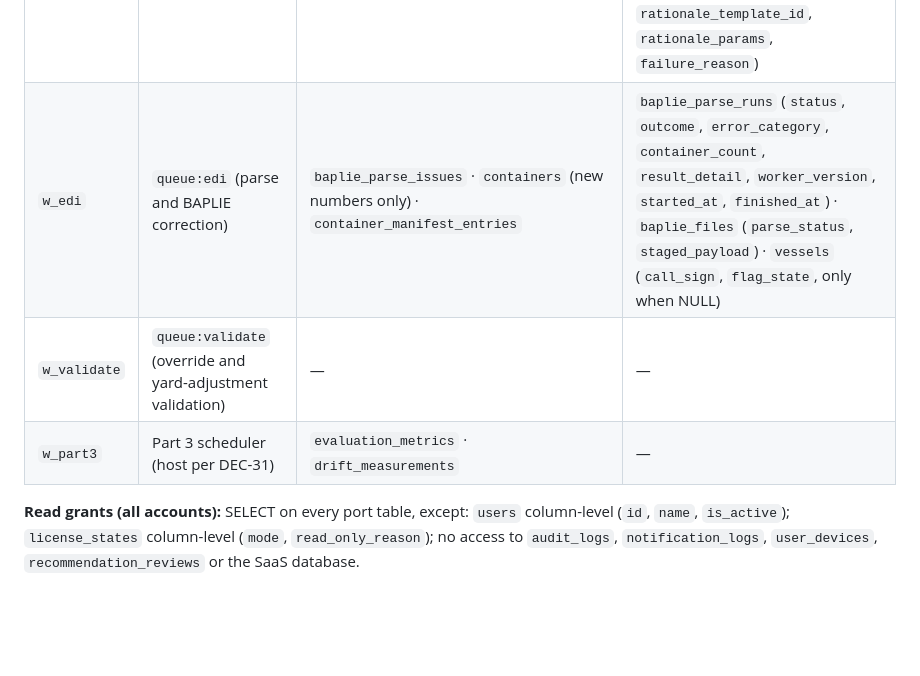
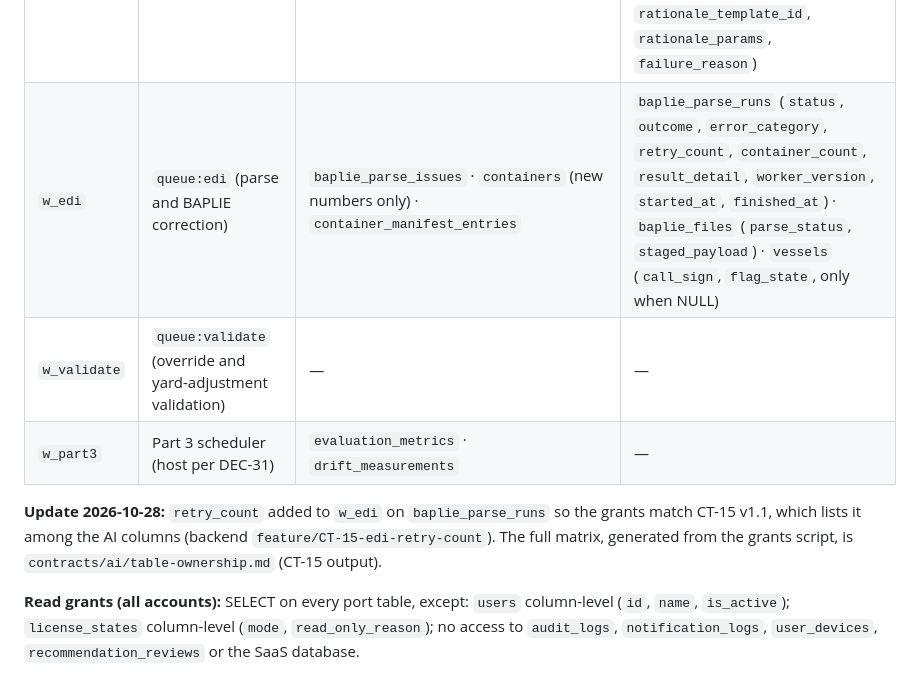
Before and after one commit to Atlantech-project/PortHub, a Markdown page: contracts/ATLANTECH_Decisions.md, the part around the change. Rendered like a GitHub page; blank space fills up the shorter version.

```diff
--- a/contracts/ATLANTECH_Decisions.md
+++ b/contracts/ATLANTECH_Decisions.md
@@ -287,9 +287,11 @@ This file lists every decision that must be closed before implementation, every
 | `w_part1` | `queue:part1` + Part 1 scheduler (weather pull, daily tide, demand forecast) | `entry_window_proposals` · `feasible_windows` · `blocked_periods` · `forecast_runs` (SCHEDULED / ON_DEMAND) · `environment_forecast_points` · `tide_prediction_runs` · `tide_prediction_points` · `demand_forecast_slots` | `part1_runs` (`status`, `outcome`, `retry_count`, `entry_window_proposal_id`, `started_at`, `finished_at`) on its own run only |
 | `w_part2` | `queue:part2` | `solver_run_model_versions` · `recommendations` · `recommendation_options` · `recommendation_option_tugs` · `recommendation_rationale_factors` | `solver_runs` (`status`, `objective_value`, `solve_time_ms`, `solver_version`, `result_detail`, `started_at`, `finished_at`) |
 | `w_yard` | `queue:yard` | `yard_placement_items` | `yard_runs` (`status`, `outcome`, `error_category`, `result_detail`, `worker_version`, `started_at`, `finished_at`) · `terminal_recommendations` (`lifecycle_status`, `confidence`, `rationale_template_id`, `rationale_params`, `failure_reason`) |
-| `w_edi` | `queue:edi` (parse and BAPLIE correction) | `baplie_parse_issues` · `containers` (new numbers only) · `container_manifest_entries` | `baplie_parse_runs` (`status`, `outcome`, `error_category`, `container_count`, `result_detail`, `worker_version`, `started_at`, `finished_at`) · `baplie_files` (`parse_status`, `staged_payload`) · `vessels` (`call_sign`, `flag_state`, only when NULL) |
+| `w_edi` | `queue:edi` (parse and BAPLIE correction) | `baplie_parse_issues` · `containers` (new numbers only) · `container_manifest_entries` | `baplie_parse_runs` (`status`, `outcome`, `error_category`, `retry_count`, `container_count`, `result_detail`, `worker_version`, `started_at`, `finished_at`) · `baplie_files` (`parse_status`, `staged_payload`) · `vessels` (`call_sign`, `flag_state`, only when NULL) |
 | `w_validate` | `queue:validate` (override and yard-adjustment validation) | — | — |
 | `w_part3` | Part 3 scheduler (host per DEC-31) | `evaluation_metrics` · `drift_measurements` | — |
+
+**Update 2026-10-28:** `retry_count` added to `w_edi` on `baplie_parse_runs` so the grants match CT-15 v1.1, which lists it among the AI columns (backend `feature/CT-15-edi-retry-count`). The full matrix, generated from the grants script, is `contracts/ai/table-ownership.md` (CT-15 output).
 
 **Read grants (all accounts):** SELECT on every port table, except: `users` column-level (`id`, `name`, `is_active`); `license_states` column-level (`mode`, `read_only_reason`); no access to `audit_logs`, `notification_logs`, `user_devices`, `recommendation_reviews` or the SaaS database.
 
```
Also changed, not shown: contracts/ai/table-ownership.md (added, +169 -0 lines).
